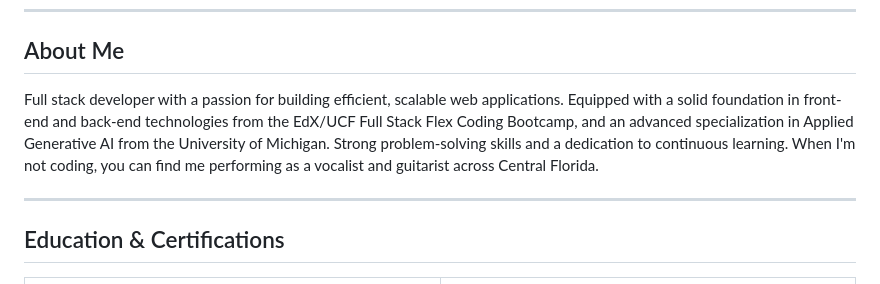
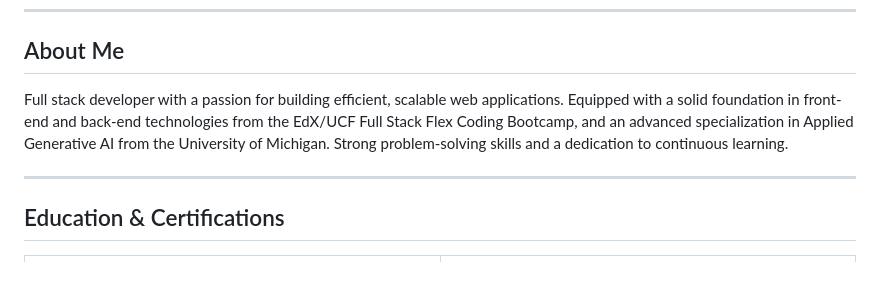
Before and after one commit to P5YC0DR3AM3R/P5YC0DR3AM3R, a Markdown page: README.md, the part around the change. Rendered like a GitHub page.

Commit message:
Update About Me section in readme update
Removed personal hobbies from the About Me section.

```diff
--- a/README.md
+++ b/README.md
@@ -23,7 +23,7 @@
 
 ## About Me
 
-Full stack developer with a passion for building efficient, scalable web applications. Equipped with a solid foundation in front-end and back-end technologies from the EdX/UCF Full Stack Flex Coding Bootcamp, and an advanced specialization in Applied Generative AI from the University of Michigan. Strong problem-solving skills and a dedication to continuous learning. When I'm not coding, you can find me performing as a vocalist and guitarist across Central Florida.
+Full stack developer with a passion for building efficient, scalable web applications. Equipped with a solid foundation in front-end and back-end technologies from the EdX/UCF Full Stack Flex Coding Bootcamp, and an advanced specialization in Applied Generative AI from the University of Michigan. Strong problem-solving skills and a dedication to continuous learning.
 
 ---
 
```
